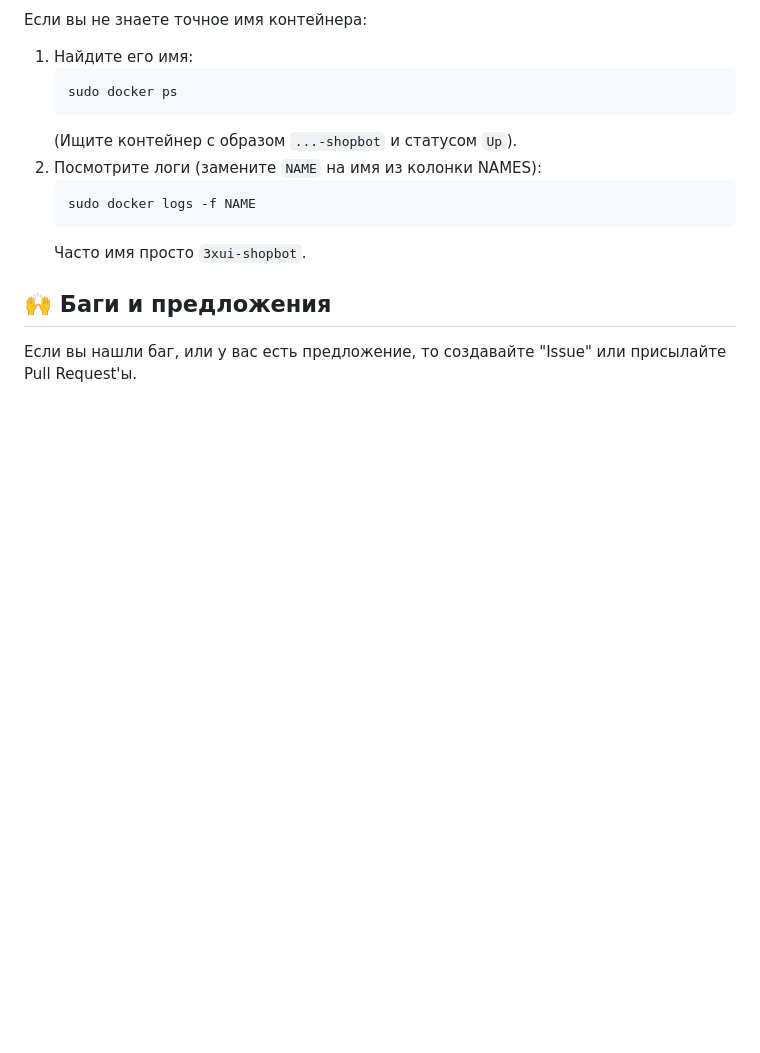
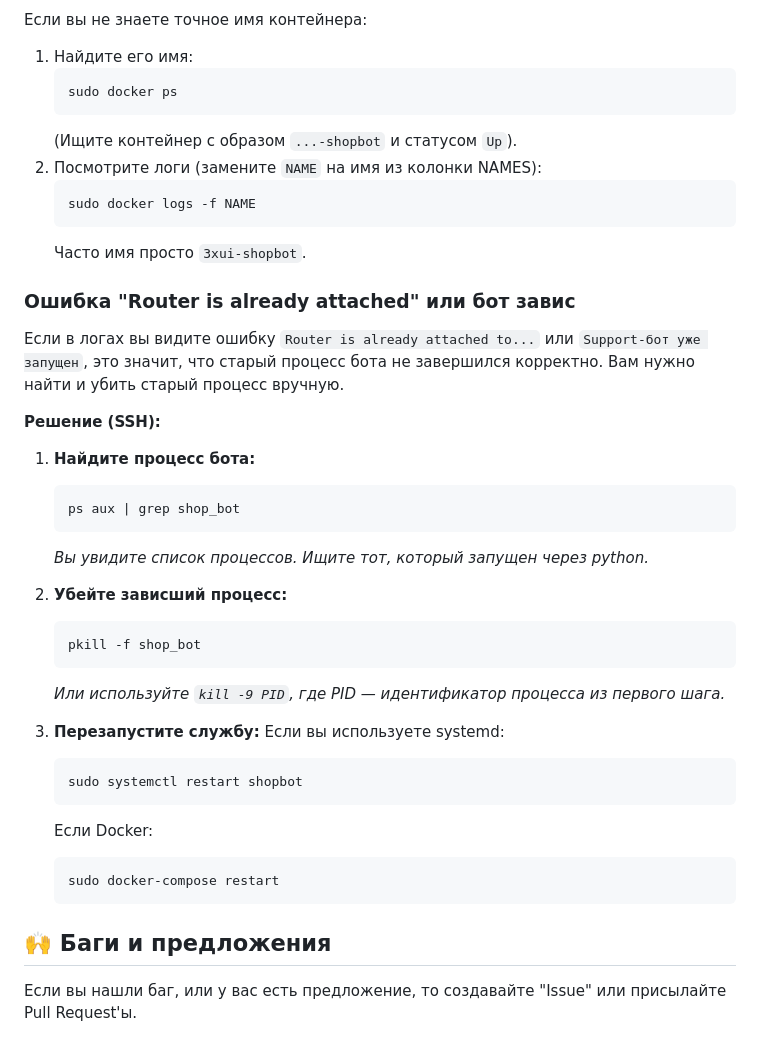
Before and after one commit to vsvavan2/my-3xui-shopbot, a Markdown page: README.md, the part around the change. Drawn GitHub-style; blank space fills up the shorter version.

````diff
--- a/README.md
+++ b/README.md
@@ -401,6 +401,33 @@ sudo docker-compose logs -f --tail=50
    ```
    Часто имя просто `3xui-shopbot`.
 
+### Ошибка "Router is already attached" или бот завис
+Если в логах вы видите ошибку `Router is already attached to...` или `Support-бот уже запущен`, это значит, что старый процесс бота не завершился корректно. Вам нужно найти и убить старый процесс вручную.
+
+**Решение (SSH):**
+
+1. **Найдите процесс бота:**
+   ```bash
+   ps aux | grep shop_bot
+   ```
+   *Вы увидите список процессов. Ищите тот, который запущен через python.*
+
+2. **Убейте зависший процесс:**
+   ```bash
+   pkill -f shop_bot
+   ```
+   *Или используйте `kill -9 PID`, где PID — идентификатор процесса из первого шага.*
+
+3. **Перезапустите службу:**
+   Если вы используете systemd:
+   ```bash
+   sudo systemctl restart shopbot
+   ```
+   Если Docker:
+   ```bash
+   sudo docker-compose restart
+   ```
+
 
 ## 🙌 Баги и предложения
 
````
